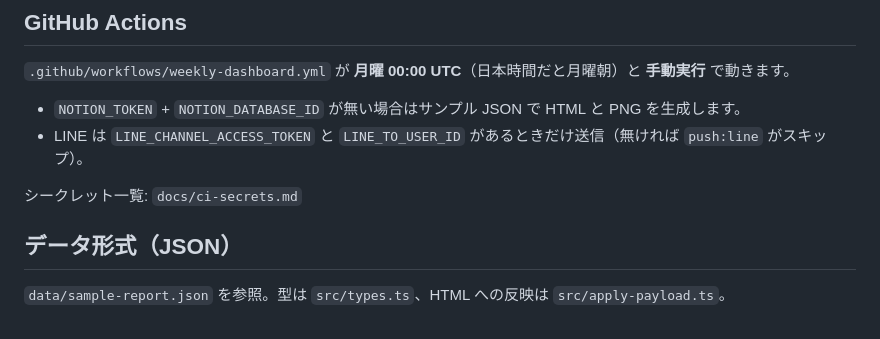
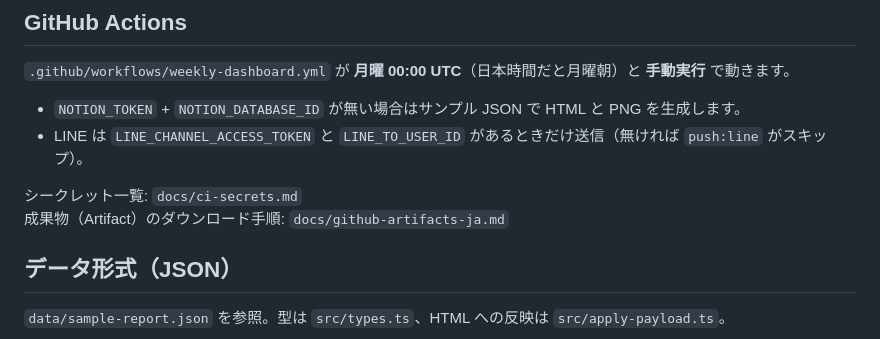
Before and after one commit to ggl81isn-ai/monitoring-production-progress, a Markdown page: weekly-dashboard/README.md, the part around the change. Rendered like a GitHub page.

Commit message:
Docs: how to download GitHub Actions artifacts (JA).
Co-authored-by: Cursor <cursoragent@cursor.com>

```diff
--- a/weekly-dashboard/README.md
+++ b/weekly-dashboard/README.md
@@ -60,6 +60,7 @@ npm run screenshot
 - LINE は `LINE_CHANNEL_ACCESS_TOKEN` と `LINE_TO_USER_ID` があるときだけ送信（無ければ `push:line` がスキップ）。
 
 シークレット一覧: `docs/ci-secrets.md`
+成果物（Artifact）のダウンロード手順: `docs/github-artifacts-ja.md`
 
 ## データ形式（JSON）
 
```
Also changed, not shown: weekly-dashboard/docs/github-artifacts-ja.md (added, +31 -0 lines).
